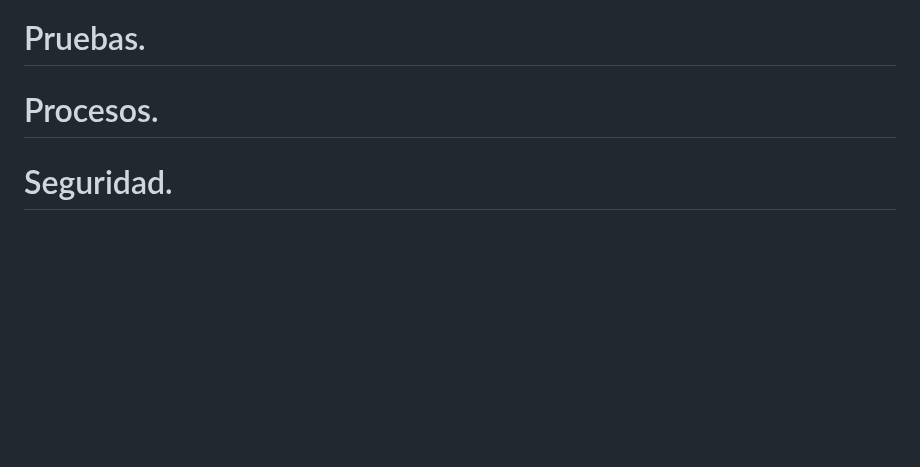
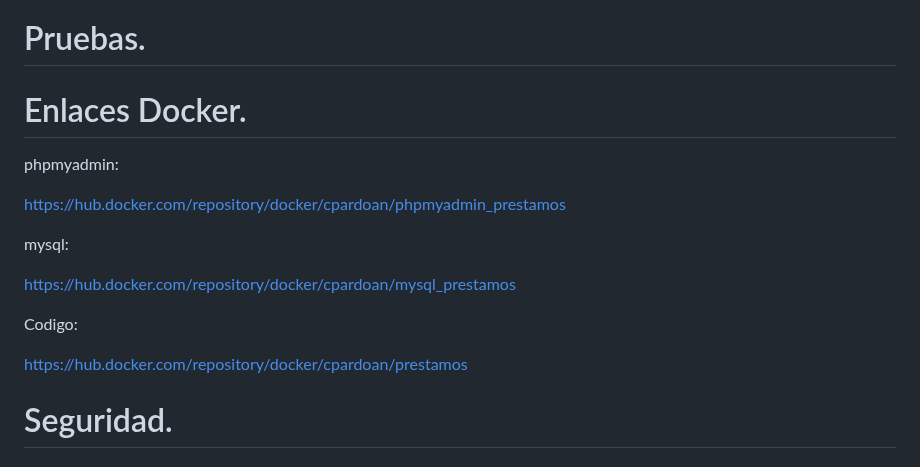
Before and after one commit to CristBG/PrestamosGdocumental, a Markdown page: README.md, the part around the change. GitHub-like rendering; blank space fills up the shorter version.

Commit message:
Actualización Enlaces Docker

```diff
--- a/README.md
+++ b/README.md
@@ -188,7 +188,19 @@ Este diseño proporciona una visión general de cómo los diferentes módulos in
 - [Manual de Usuario](Manual_Usuario.pdf) :Documento que proporciona información detallada sobre cómo utilizar el sistema de préstamos de biblioteca.
 # Pruebas.
 
-# Procesos.
+# Enlaces Docker.
+
+phpmyadmin:
+
+https://hub.docker.com/repository/docker/cpardoan/phpmyadmin_prestamos
+
+mysql:
+
+https://hub.docker.com/repository/docker/cpardoan/mysql_prestamos
+
+Codigo:
+
+https://hub.docker.com/repository/docker/cpardoan/prestamos
 
 # Seguridad.
 
```
